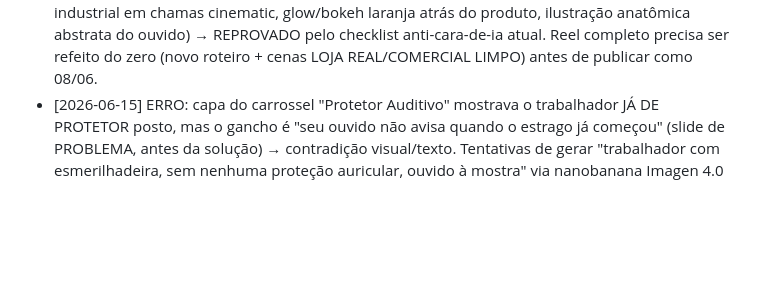
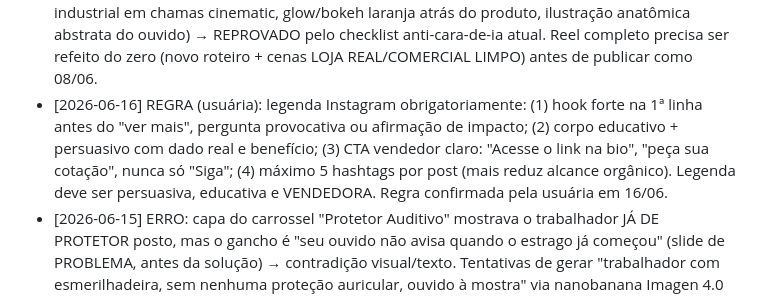
Before and after one commit to Marchikati/fortis-core, a Markdown page: tasks/lessons.md, the part around the change. Rendered like a GitHub page; blank space fills up the shorter version.

```diff
--- a/tasks/lessons.md
+++ b/tasks/lessons.md
@@ -29,4 +29,5 @@
 - [2026-06-13] ERRO: artefatos intermediários de teste em `/tmp/fortis-e2e/` (vídeos, frames, slides de carrossel) desapareceram de um dia para o outro (limpeza diária do /tmp do macOS) → REGRA: ficha do post aprovado vai para `ASSETS/posts/AAAA-MM/...` imediatamente após aprovação (não deixar em /tmp). Para sessões de teste que atravessam a virada do dia, salvar trabalho em andamento em pasta do repo (ex: `tasks/scratch/`), não em /tmp.
 - [2026-06-15] ERRO: `virality_predictor` rejeitou o reel completo (34s) com "Video must be 16 seconds or shorter" → REGRA: gate de viralidade só aceita clipes de até 16s. Sempre cortar o GANCHO (cena 1 + início da cena 2, ~16s) com `ffmpeg -t 16` e testar só esse trecho. `hook_score` usa janela 0-3s.
 - [2026-06-15] ERRO: reel-protetor-08jun (ASSETS/posts/2026-06/REELS/reel-protetor-08jun/, gerado 05/06, pré-reforma anti-cara-de-ia de 12/06) testado no virality_predictor: hook_score=28/100 (baixo), overall=46, viral_potential=49 → REGRA aplicada (reel.md): score baixo no gancho = refazer cena 1. Além disso o reel inteiro usa estética antiga proibida (fundo industrial em chamas cinematic, glow/bokeh laranja atrás do produto, ilustração anatômica abstrata do ouvido) → REPROVADO pelo checklist anti-cara-de-ia atual. Reel completo precisa ser refeito do zero (novo roteiro + cenas LOJA REAL/COMERCIAL LIMPO) antes de publicar como 08/06.
+- [2026-06-16] REGRA (usuária): legenda Instagram obrigatoriamente: (1) hook forte na 1ª linha antes do "ver mais", pergunta provocativa ou afirmação de impacto; (2) corpo educativo + persuasivo com dado real e benefício; (3) CTA vendedor claro: "Acesse o link na bio", "peça sua cotação", nunca só "Siga"; (4) máximo 5 hashtags por post (mais reduz alcance orgânico). Legenda deve ser persuasiva, educativa e VENDEDORA. Regra confirmada pela usuária em 16/06.
 - [2026-06-15] ERRO: capa do carrossel "Protetor Auditivo" mostrava o trabalhador JÁ DE PROTETOR posto, mas o gancho é "seu ouvido não avisa quando o estrago já começou" (slide de PROBLEMA, antes da solução) → contradição visual/texto. Tentativas de gerar "trabalhador com esmerilhadeira, sem nenhuma proteção auricular, ouvido à mostra" via nanobanana Imagen 4.0 falharam 3x: o modelo insiste em inserir um protetor/plug auricular discreto na cena, mesmo com prompt explícito ("bare ears, nothing on or in them") → REGRA: para cenas de PROBLEMA (ausência de EPI), evitar pedir "ouvido nu/sem nada" em cena de esmerilhadeira/faíscas (viés do modelo insere proteção). Usar composição alternativa que comunique o problema sem depender do close-up da orelha: trabalhador com as DUAS MÃOS tampando os ouvidos, careta de desconforto, ao lado de máquina industrial ruidosa. Funcionou de primeira.
```
Also changed, not shown: STATUS.md (+3 -2 lines), context/calendarios/2026-06.md (+2 -1 lines).
